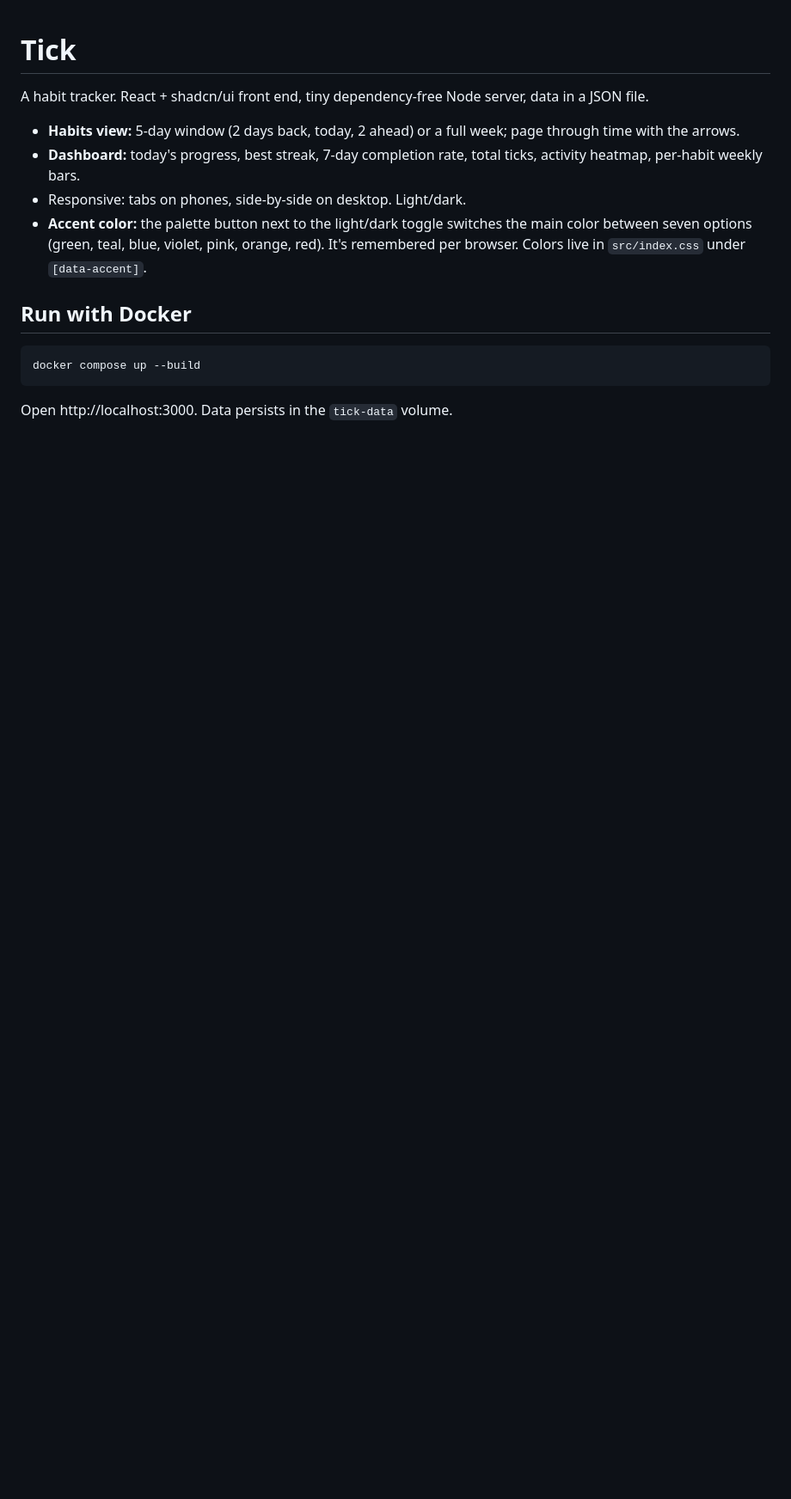
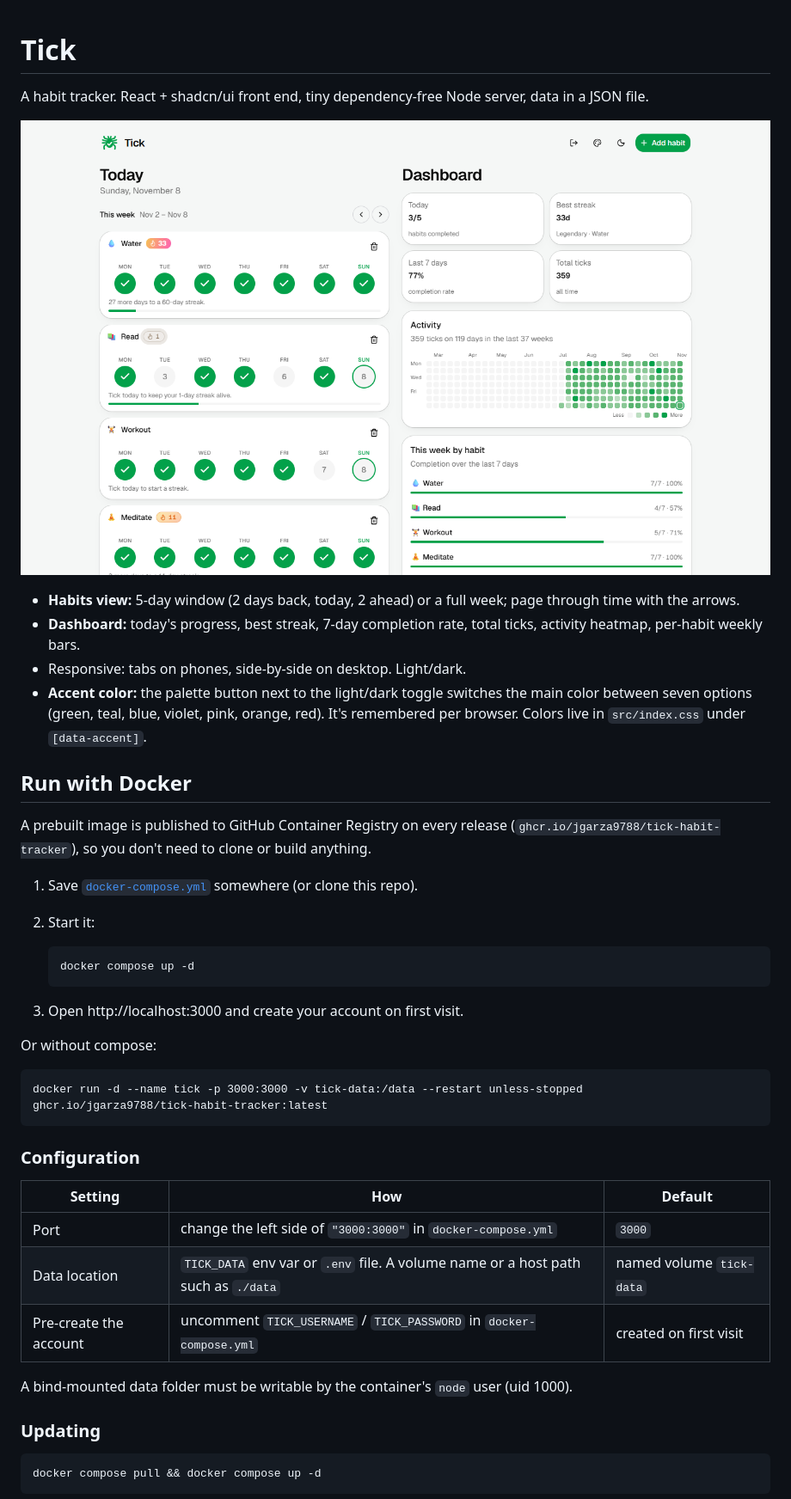
Before and after one commit to jgarza9788/tick-habit-tracker, a Markdown page: README.md, the part around one of its changes. Shown at 86% size. Rendered like a GitHub page; pictures changed too: docs/desktop-light.png (added); blank space fills up the shorter version.

````diff
--- a/README.md
+++ b/README.md
@@ -1,6 +1,8 @@
 # Tick
 
 A habit tracker. React + shadcn/ui front end, tiny dependency-free Node server, data in a JSON file.
+
+![Tick on desktop, light mode](docs/desktop-light.png)
 
 - **Habits view:** 5-day window (2 days back, today, 2 ahead) or a full week; page through time with the arrows.
 - **Dashboard:** today's progress, best streak, 7-day completion rate, total ticks, activity heatmap, per-habit weekly bars.
@@ -10,8 +12,37 @@ A habit tracker. React + shadcn/ui front end, tiny dependency-free Node server,
 
 ## Run with Docker
 
+A prebuilt image is published to GitHub Container Registry on every release
+(`ghcr.io/jgarza9788/tick-habit-tracker`), so you don't need to clone or build anything.
+
+1. Save [`docker-compose.yml`](docker-compose.yml) somewhere (or clone this repo).
+2. Start it:
+
+   ```
+   docker compose up -d
+   ```
+
+3. Open http://localhost:3000 and create your account on first visit.
+
+Or without compose:
+
 ```
-docker compose up --build
+docker run -d --name tick -p 3000:3000 -v tick-data:/data --restart unless-stopped   ghcr.io/jgarza9788/tick-habit-tracker:latest
 ```
 
-Open http://localhost:3000. Data persists in the `tick-data` volume.
+### Configuration
+
+| Setting | How | Default |
+|---|---|---|
+| Port | change the left side of `"3000:3000"` in `docker-compose.yml` | `3000` |
+| Data location | `TICK_DATA` env var or `.env` file. A volume name or a host path such as `./data` | named volume `tick-data` |
+| Pre-create the account | uncomment `TICK_USERNAME` / `TICK_PASSWORD` in `docker-compose.yml` | created on first visit |
+
+A bind-mounted data folder must be writable by the container's `node` user (uid 1000).
+
+### Updating
+
+```
+docker compose pull && docker compose up -d
+```
+
````
Also changed, not shown: other parts of README.md (+31 -0 lines), docs/desktop-dark.png (added), docs/mobile.png (added).
